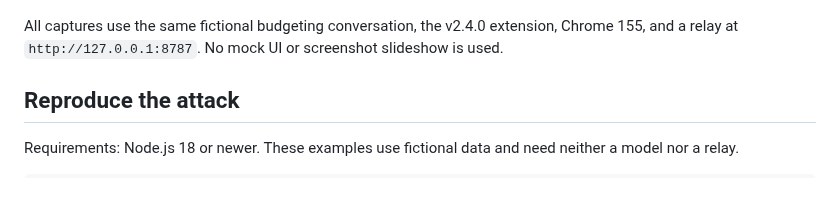
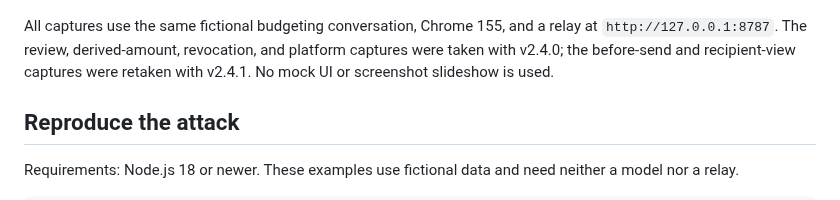
Before and after one commit to darflashxd/pomicat, a Markdown page: README.md, the part around one of its changes. GitHub-like rendering.

```diff
--- a/README.md
+++ b/README.md
@@ -137,8 +154,10 @@ capture.*
 
 </details>
 
-All captures use the same fictional budgeting conversation, the v2.4.0 extension, Chrome 155, and
-a relay at `http://127.0.0.1:8787`. No mock UI or screenshot slideshow is used.
+All captures use the same fictional budgeting conversation, Chrome 155, and a relay at
+`http://127.0.0.1:8787`. The review, derived-amount, revocation, and platform captures were taken
+with v2.4.0; the before-send and recipient-view captures were retaken with v2.4.1. No mock UI or
+screenshot slideshow is used.
 
 ## Reproduce the attack
 
```
Also changed, not shown: other parts of README.md (+19 -2 lines), CHANGELOG.md (+15 -0 lines), docs/screenshots/04-recipient-view.png, docs/screenshots/06-before-send-symbols.png (added), 16 other files.
